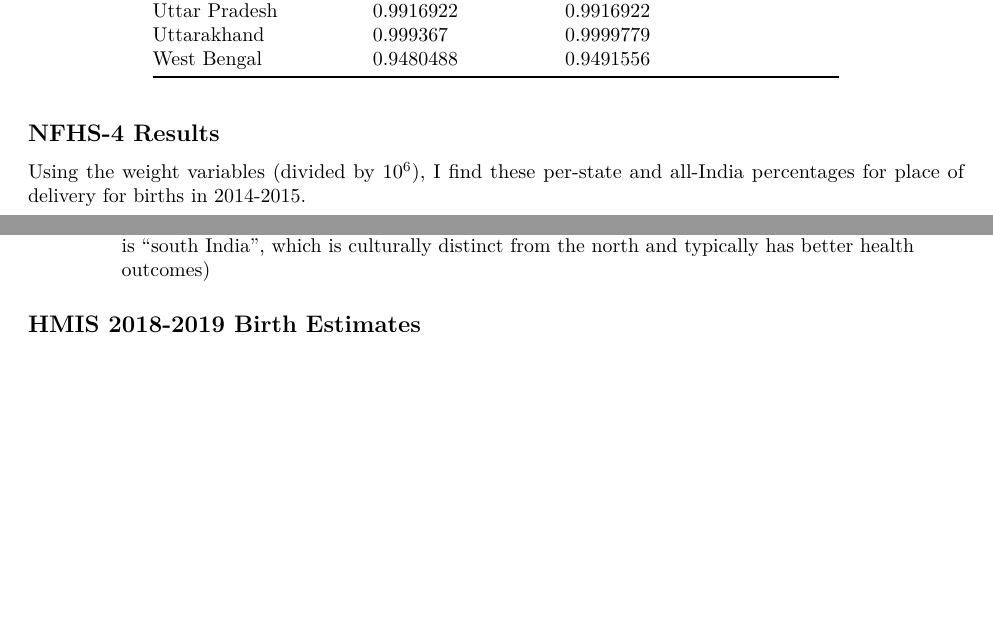
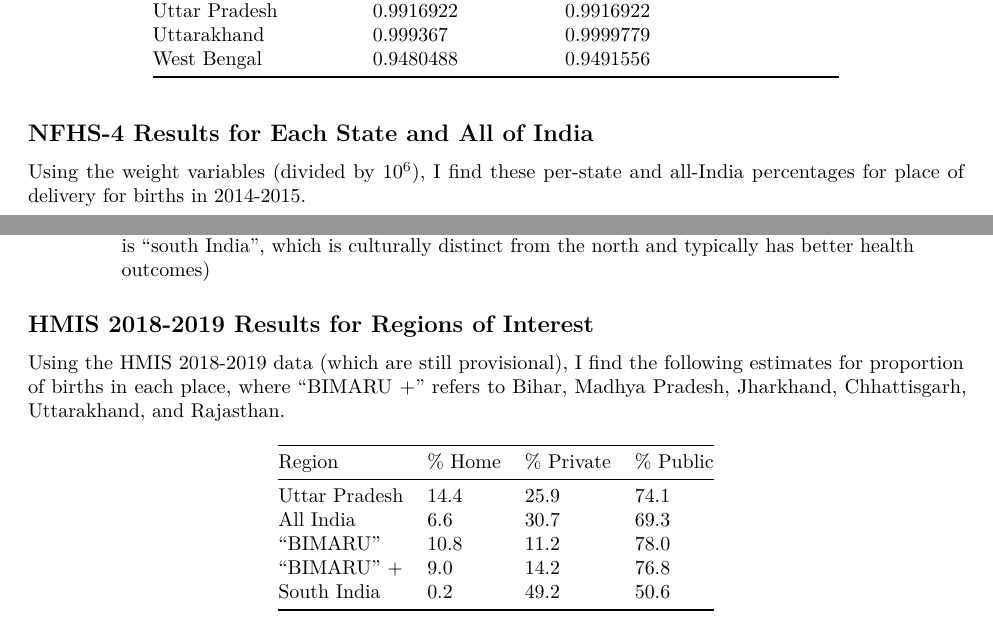
Before and after one commit to nfra/UttarPradeshNeoNatalHealth, an R Markdown document (writing/hmis_data_quality_investigation.Rmd): two parts of pages 4 and 9 of 9, joined at a grey line, cut so that both start at the same text, the shorter picture padded with empty space. The pictures show the output file writing/hmis_data_quality_investigation.pdf that the author committed with the source.

Commit message:
Added 2018-2019 results  for regions of interest

```diff
--- a/writing/hmis_data_quality_investigation.Rmd
+++ b/writing/hmis_data_quality_investigation.Rmd
@@ -145,7 +145,7 @@ One interesting thing: I've never worked with survey data before, but I would've
 | Uttarakhand          | 0.999367          | 0.9999779                     |
 | West Bengal          | 0.9480488         | 0.9491556                     |
 
-## NFHS-4 Results
+## NFHS-4 Results for Each State and All of India
 
 Using the weight variables (divided by 10^6^), I find these per-state and all-India percentages for place of delivery for births in 2014-2015.
 
@@ -219,4 +219,16 @@ Email 3:
 > 3. Bihar, Madhya Pradesh, Jharkhand, Chattisgarh, and Madhya Pradesh as if it were one region (the reason is that these states, plus Uttar Pradesh used to be called "BIMARU" (which is a derogatory term meaning "sick" that isn't politically correct), but in neonatal health this group seems to have improved faster than UP.  Part of the work of the book is trying to understand why Uttar Pradesh has lagged behind states that used to be considered its "peers" on social, economic and health indicators.)
 > 4. Karnataka, Kerala, Tamil Nadu, Andhra Pradesh, Telegana as if they were one region (this is "south India", which is culturally distinct from the north and typically has better health outcomes)
 
-## HMIS 2018-2019 Birth Estimates
+## HMIS 2018-2019 Results for Regions of Interest
+
+Using the HMIS 2018-2019 data (which are still provisional), I find the following estimates for proportion of births in each place, where "BIMARU +" refers to Bihar, Madhya Pradesh, Jharkhand, Chhattisgarh, Uttarakhand, and Rajasthan.
+
+| Region        | % Home | % Private | % Public |
+|---------------|--------|-----------|----------|
+| Uttar Pradesh | 14.4   | 25.9      | 74.1     |
+| All India     | 6.6    | 30.7      | 69.3     |
+| "BIMARU"      | 10.8   | 11.2      | 78.0     |
+| "BIMARU" +    | 9.0    | 14.2      | 76.8     |
+| South India   | 0.2    | 49.2      | 50.6     |
+
+##
```
Also changed, not shown: writing/hmis_data_quality_investigation.pdf, writing/hmis_data_quality_investigation.Rmd (4 more changed lines).
